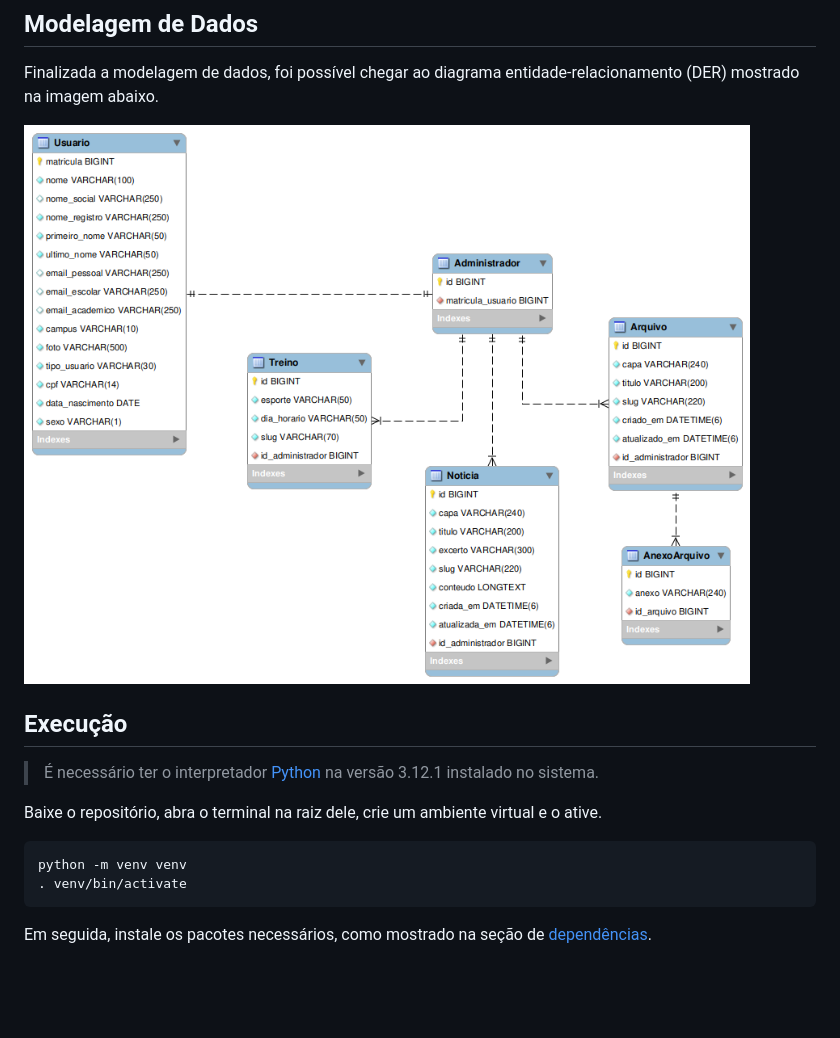
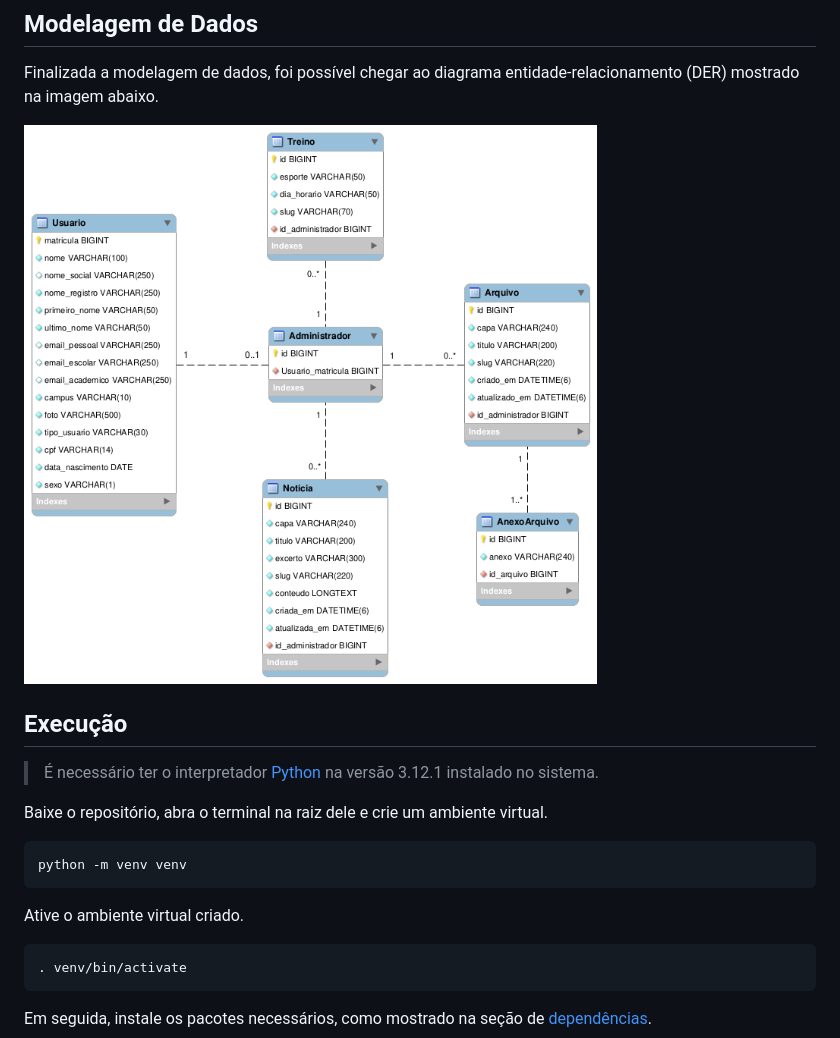
Before and after one commit to sergiodantasz/SportsCenterIFCN, a Markdown page: README.md, the part around the change. Drawn GitHub-style; pictures changed too: DER.png; blank space fills up the shorter version.

Commit message:
adicionada cardinalidade aos relacionamentos

````diff
--- a/README.md
+++ b/README.md
@@ -16,10 +16,15 @@ Finalizada a modelagem de dados, foi possível chegar ao diagrama entidade-relac
 
 > É necessário ter o interpretador [Python](https://www.python.org/downloads/) na versão 3.12.1 instalado no sistema.
 
-Baixe o repositório, abra o terminal na raiz dele, crie um ambiente virtual e o ative.
+Baixe o repositório, abra o terminal na raiz dele e crie um ambiente virtual.
 
 ```bash
 python -m venv venv
+```
+
+Ative o ambiente virtual criado.
+
+```bash
 . venv/bin/activate
 ```
 
````
